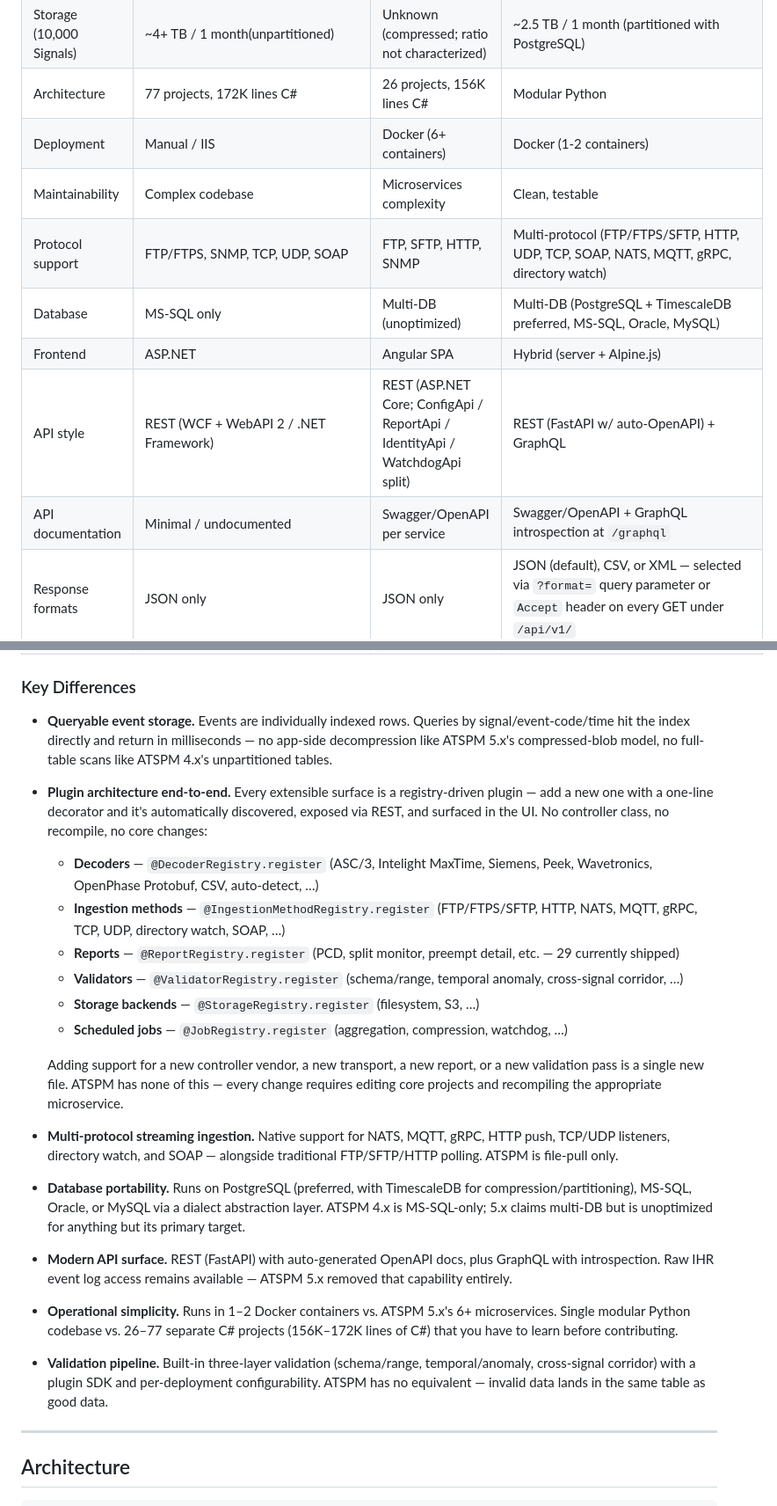
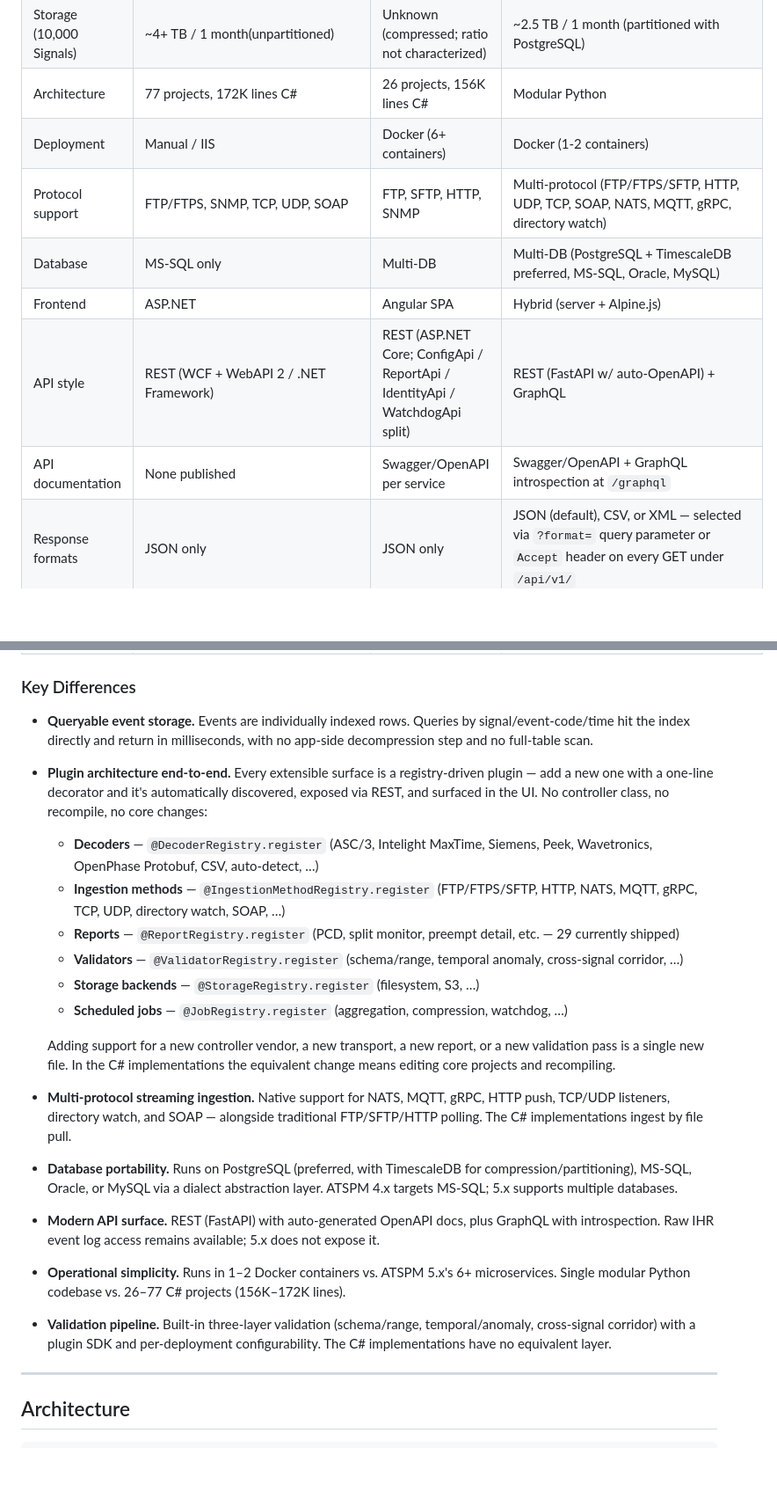
Before and after one commit to OpenPhase-Labs/TSIGMA, a Markdown page: README.md, 2 parts joined by grey strips. Shown at 88% size. Rendered like a GitHub page; blank space fills up the shorter version.

Commit message:
docs: credit ATSPM lineage, drop editorial comparisons in README

```diff
--- a/README.md
+++ b/README.md
@@ -67,12 +71,11 @@ curl http://localhost:8080/ready
 | Storage (10,000 Signals) | ~4+ TB / 1 month(unpartitioned) | Unknown (compressed; ratio not characterized) | ~2.5 TB / 1 month (partitioned with PostgreSQL) |
 | Architecture | 77 projects, 172K lines C# | 26 projects, 156K lines C# | Modular Python |
 | Deployment | Manual / IIS | Docker (6+ containers) | Docker (1-2 containers) |
-| Maintainability | Complex codebase | Microservices complexity | Clean, testable |
 | Protocol support | FTP/FTPS, SNMP, TCP, UDP, SOAP | FTP, SFTP, HTTP, SNMP | Multi-protocol (FTP/FTPS/SFTP, HTTP, UDP, TCP, SOAP, NATS, MQTT, gRPC, directory watch) |
-| Database | MS-SQL only | Multi-DB (unoptimized) | Multi-DB (PostgreSQL + TimescaleDB preferred, MS-SQL, Oracle, MySQL) |
+| Database | MS-SQL only | Multi-DB | Multi-DB (PostgreSQL + TimescaleDB preferred, MS-SQL, Oracle, MySQL) |
 | Frontend | ASP.NET | Angular SPA | Hybrid (server + Alpine.js) |
 | API style | REST (WCF + WebAPI 2 / .NET Framework) | REST (ASP.NET Core; ConfigApi / ReportApi / IdentityApi / WatchdogApi split) | REST (FastAPI w/ auto-OpenAPI) + GraphQL |
-| API documentation | Minimal / undocumented | Swagger/OpenAPI per service | Swagger/OpenAPI + GraphQL introspection at `/graphql` |
+| API documentation | None published | Swagger/OpenAPI per service | Swagger/OpenAPI + GraphQL introspection at `/graphql` |
 | Response formats | JSON only | JSON only | JSON (default), CSV, or XML — selected via `?format=` query parameter or `Accept` header on every GET under `/api/v1/` |
 | Raw IHR event log API | Yes — `/api/data/controllerEventLogs*` (auth + record-cap gated) | None | Yes — `GET /api/v1/signals/{signal_id}/events` REST endpoint *and* GraphQL `events` query, both with the same filters (start, end, event_codes, event_param, limit) and same per-request cap |
 | Report API | Pre-aggregated data only (`/api/data/*Aggregate` endpoints, ~10); reports themselves rendered via WebForms — adding a new report requires C# code + recompile | One REST controller per report — adding a new report requires a new controller class + recompile | Plugin architecture: any module that registers via `@ReportRegistry.register("name")` is automatically discovered and exposed at `POST /api/v1/reports/{name}` (no code changes to the API layer). Generic `GET /api/v1/reports/` lists all registered reports; `/api/v1/reports/{name}/export` for CSV/JSON; plus 13 dedicated analytics endpoints under `/api/v1/analytics/*` |
@@ -81,7 +84,7 @@ curl http://localhost:8080/ready
 
 ### Key Differences
 
-- **Queryable event storage.** Events are individually indexed rows. Queries by signal/event-code/time hit the index directly and return in milliseconds — no app-side decompression like ATSPM 5.x's compressed-blob model, no full-table scans like ATSPM 4.x's unpartitioned tables.
+- **Queryable event storage.** Events are individually indexed rows. Queries by signal/event-code/time hit the index directly and return in milliseconds, with no app-side decompression step and no full-table scan.
 - **Plugin architecture end-to-end.** Every extensible surface is a registry-driven plugin — add a new one with a one-line decorator and it's automatically discovered, exposed via REST, and surfaced in the UI. No controller class, no recompile, no core changes:
   - **Decoders** — `@DecoderRegistry.register` (ASC/3, Intelight MaxTime, Siemens, Peek, Wavetronics, OpenPhase Protobuf, CSV, auto-detect, …)
   - **Ingestion methods** — `@IngestionMethodRegistry.register` (FTP/FTPS/SFTP, HTTP, NATS, MQTT, gRPC, TCP, UDP, directory watch, SOAP, …)
@@ -90,12 +93,12 @@ curl http://localhost:8080/ready
   - **Storage backends** — `@StorageRegistry.register` (filesystem, S3, …)
   - **Scheduled jobs** — `@JobRegistry.register` (aggregation, compression, watchdog, …)
 
-  Adding support for a new controller vendor, a new transport, a new report, or a new validation pass is a single new file. ATSPM has none of this — every change requires editing core projects and recompiling the appropriate microservice.
-- **Multi-protocol streaming ingestion.** Native support for NATS, MQTT, gRPC, HTTP push, TCP/UDP listeners, directory watch, and SOAP — alongside traditional FTP/SFTP/HTTP polling. ATSPM is file-pull only.
-- **Database portability.** Runs on PostgreSQL (preferred, with TimescaleDB for compression/partitioning), MS-SQL, Oracle, or MySQL via a dialect abstraction layer. ATSPM 4.x is MS-SQL-only; 5.x claims multi-DB but is unoptimized for anything but its primary target.
-- **Modern API surface.** REST (FastAPI) with auto-generated OpenAPI docs, plus GraphQL with introspection. Raw IHR event log access remains available — ATSPM 5.x removed that capability entirely.
-- **Operational simplicity.** Runs in 1–2 Docker containers vs. ATSPM 5.x's 6+ microservices. Single modular Python codebase vs. 26–77 separate C# projects (156K–172K lines of C#) that you have to learn before contributing.
-- **Validation pipeline.** Built-in three-layer validation (schema/range, temporal/anomaly, cross-signal corridor) with a plugin SDK and per-deployment configurability. ATSPM has no equivalent — invalid data lands in the same table as good data.
+  Adding support for a new controller vendor, a new transport, a new report, or a new validation pass is a single new file. In the C# implementations the equivalent change means editing core projects and recompiling.
+- **Multi-protocol streaming ingestion.** Native support for NATS, MQTT, gRPC, HTTP push, TCP/UDP listeners, directory watch, and SOAP — alongside traditional FTP/SFTP/HTTP polling. The C# implementations ingest by file pull.
+- **Database portability.** Runs on PostgreSQL (preferred, with TimescaleDB for compression/partitioning), MS-SQL, Oracle, or MySQL via a dialect abstraction layer. ATSPM 4.x targets MS-SQL; 5.x supports multiple databases.
+- **Modern API surface.** REST (FastAPI) with auto-generated OpenAPI docs, plus GraphQL with introspection. Raw IHR event log access remains available; 5.x does not expose it.
+- **Operational simplicity.** Runs in 1–2 Docker containers vs. ATSPM 5.x's 6+ microservices. Single modular Python codebase vs. 26–77 C# projects (156K–172K lines).
+- **Validation pipeline.** Built-in three-layer validation (schema/range, temporal/anomaly, cross-signal corridor) with a plugin SDK and per-deployment configurability. The C# implementations have no equivalent layer.
 
 ---
 
```
Also changed, not shown: other parts of README.md (+6 -2 lines).
